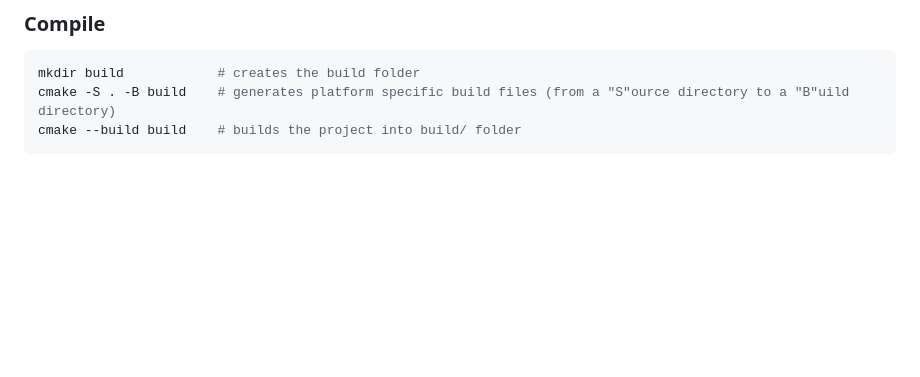
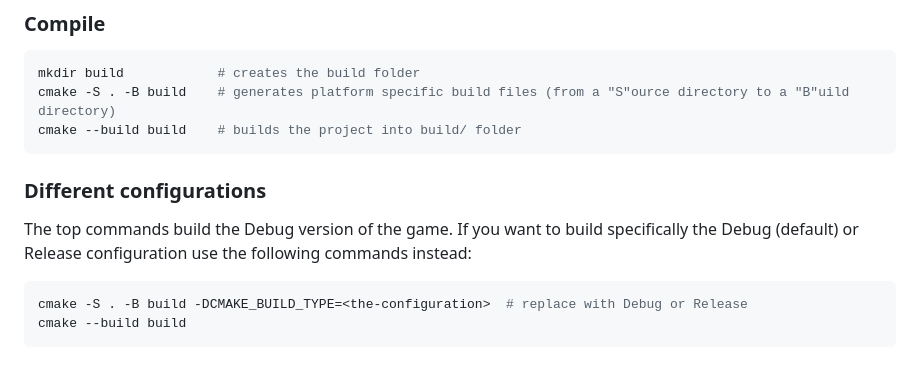
Before and after one commit to Gitionia/BubbleBobbleRaylib, a Markdown page: README.md, the part around the change. Rendered like a GitHub page; blank space fills up the shorter version.

Commit message:
Added build information for debug and release into Readme

````diff
--- a/README.md
+++ b/README.md
@@ -73,3 +73,11 @@ mkdir build            # creates the build folder
 cmake -S . -B build    # generates platform specific build files (from a "S"ource directory to a "B"uild directory)
 cmake --build build    # builds the project into build/ folder
 ```
+
+### Different configurations
+The top commands build the Debug version of the game.
+If you want to build specifically the Debug (default) or Release configuration use the following commands instead:
+```console
+cmake -S . -B build -DCMAKE_BUILD_TYPE=<the-configuration>  # replace with Debug or Release
+cmake --build build
+```
````
